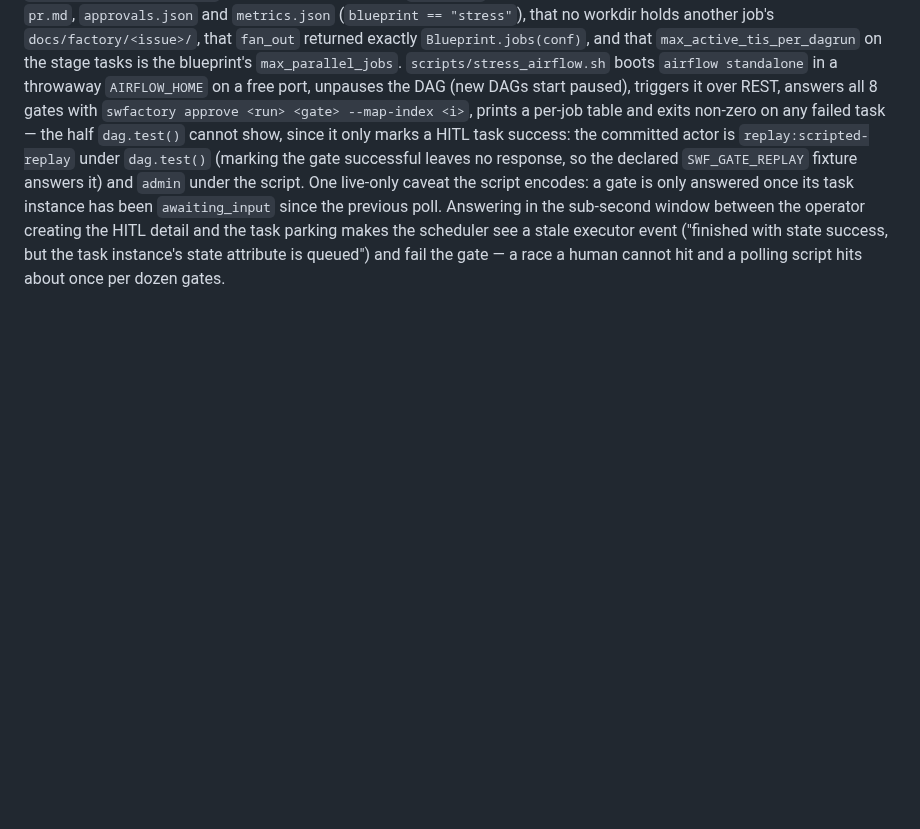
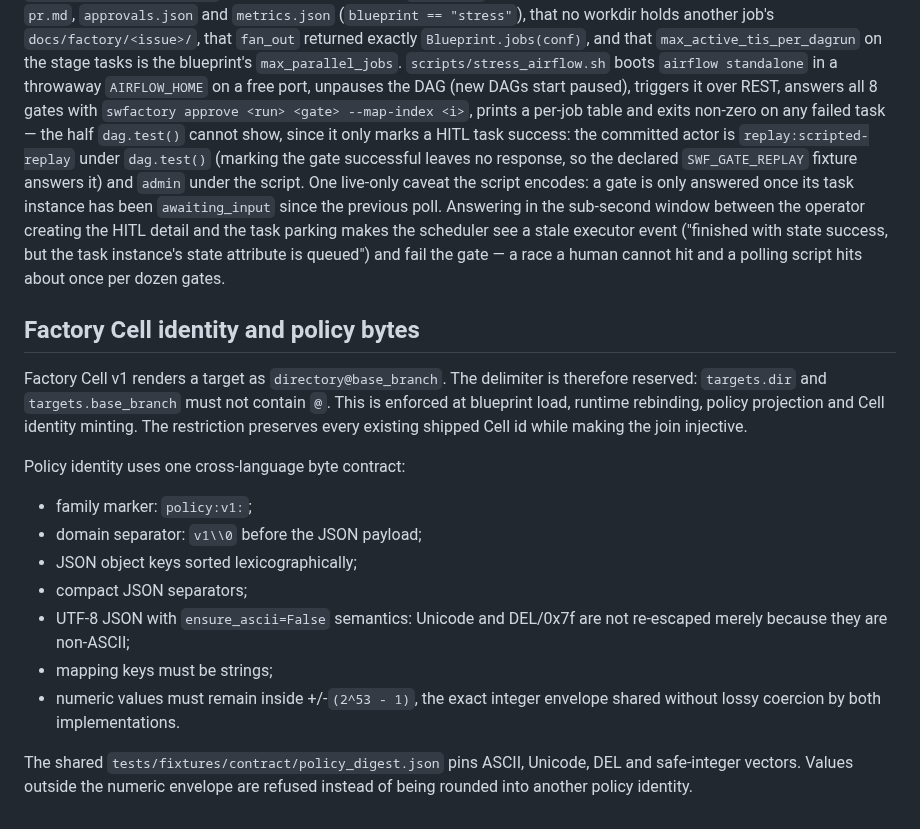
Before and after one commit to zozo123/ariflow-swfactory, a Markdown page: docs/design.md, the part around the change. GitHub-like rendering; blank space fills up the shorter version.

Commit message:
docs: pin Cell identity and policy digest ABI

```diff
--- a/docs/design.md
+++ b/docs/design.md
@@ -466,3 +466,26 @@ One live-only caveat the script encodes: a gate is only answered once its task i
 creating the HITL detail and the task parking makes the scheduler see a stale executor event
 ("finished with state success, but the task instance's state attribute is queued") and fail the
 gate — a race a human cannot hit and a polling script hits about once per dozen gates.
+
+## Factory Cell identity and policy bytes
+
+Factory Cell v1 renders a target as `directory@base_branch`. The delimiter is therefore reserved:
+`targets.dir` and `targets.base_branch` must not contain `@`. This is enforced at blueprint load,
+runtime rebinding, policy projection and Cell identity minting. The restriction preserves every
+existing shipped Cell id while making the join injective.
+
+Policy identity uses one cross-language byte contract:
+
+- family marker: `policy:v1:`;
+- domain separator: `v1\\0` before the JSON payload;
+- JSON object keys sorted lexicographically;
+- compact JSON separators;
+- UTF-8 JSON with `ensure_ascii=False` semantics: Unicode and DEL/0x7f are not re-escaped merely
+  because they are non-ASCII;
+- mapping keys must be strings;
+- numeric values must remain inside +/-`(2^53 - 1)`, the exact integer envelope shared without
+  lossy coercion by both implementations.
+
+The shared `tests/fixtures/contract/policy_digest.json` pins ASCII, Unicode, DEL and safe-integer
+vectors. Values outside the numeric envelope are refused instead of being rounded into another
+policy identity.
```
